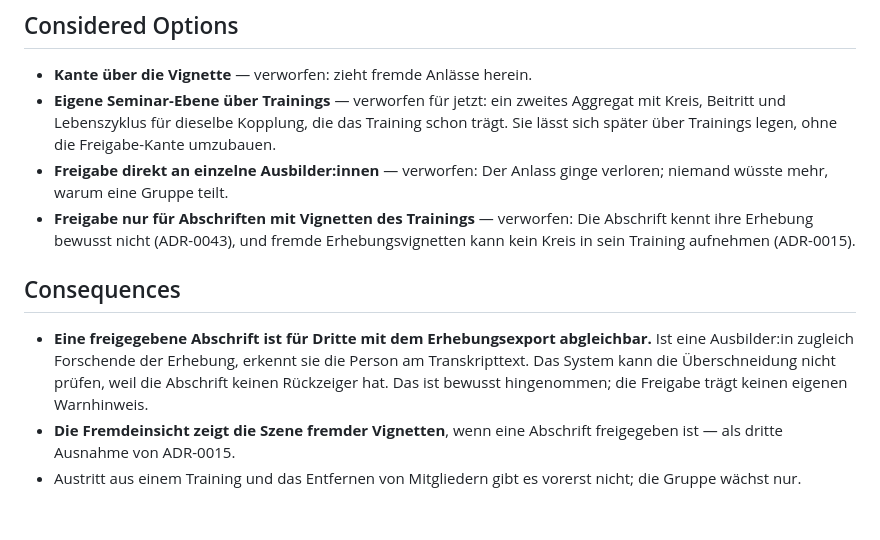
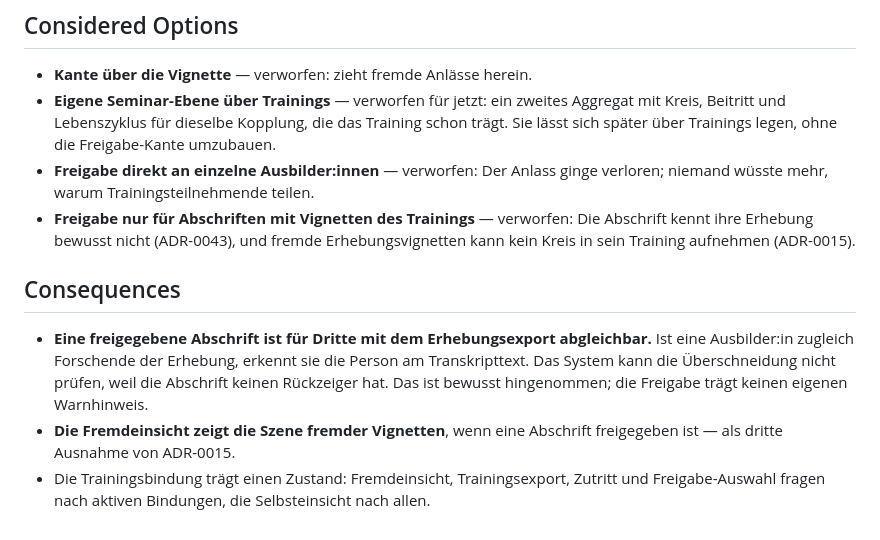
Before and after one commit to fgrng/failure_on_the_fly, a Markdown page: docs/adr/0049-einsicht-folgt-dem-anlass-nie-der-vignette.md, the part around one of its changes. GitHub-like rendering.

```diff
--- a/docs/adr/0049-einsicht-folgt-dem-anlass-nie-der-vignette.md
+++ b/docs/adr/0049-einsicht-folgt-dem-anlass-nie-der-vignette.md
@@ -63,20 +94,21 @@ bleibt Erhebungssache.
   Aggregat mit Kreis, Beitritt und Lebenszyklus für dieselbe Kopplung, die das
   Training schon trägt. Sie lässt sich später über Trainings legen, ohne die
   Freigabe-Kante umzubauen.
-- **Freigabe direkt an einzelne Ausbilder:innen** — verworfen: Der Anlass
-  ginge verloren; niemand wüsste mehr, warum eine Gruppe teilt.
-- **Freigabe nur für Abschriften mit Vignetten des Trainings** — verworfen:
-  Die Abschrift kennt ihre Erhebung bewusst nicht (ADR-0043), und fremde
+- **Freigabe direkt an einzelne Ausbilder:innen** — verworfen: Der Anlass ginge
+  verloren; niemand wüsste mehr, warum Trainingsteilnehmende teilen.
+- **Freigabe nur für Abschriften mit Vignetten des Trainings** — verworfen: Die
+  Abschrift kennt ihre Erhebung bewusst nicht (ADR-0043), und fremde
   Erhebungsvignetten kann kein Kreis in sein Training aufnehmen (ADR-0015).
 
 ## Consequences
 
 - **Eine freigegebene Abschrift ist für Dritte mit dem Erhebungsexport
-  abgleichbar.** Ist eine Ausbilder:in zugleich Forschende der Erhebung,
-  erkennt sie die Person am Transkripttext. Das System kann die Überschneidung
-  nicht prüfen, weil die Abschrift keinen Rückzeiger hat. Das ist bewusst
-  hingenommen; die Freigabe trägt keinen eigenen Warnhinweis.
-- **Die Fremdeinsicht zeigt die Szene fremder Vignetten**, wenn eine
-  Abschrift freigegeben ist — als dritte Ausnahme von ADR-0015.
-- Austritt aus einem Training und das Entfernen von Mitgliedern gibt es
-  vorerst nicht; die Gruppe wächst nur.
+  abgleichbar.** Ist eine Ausbilder:in zugleich Forschende der Erhebung, erkennt
+  sie die Person am Transkripttext. Das System kann die Überschneidung nicht
+  prüfen, weil die Abschrift keinen Rückzeiger hat. Das ist bewusst hingenommen;
+  die Freigabe trägt keinen eigenen Warnhinweis.
+- **Die Fremdeinsicht zeigt die Szene fremder Vignetten**, wenn eine Abschrift
+  freigegeben ist — als dritte Ausnahme von ADR-0015.
+- Die Trainingsbindung trägt einen Zustand: Fremdeinsicht, Trainingsexport,
+  Zutritt und Freigabe-Auswahl fragen nach aktiven Bindungen, die Selbsteinsicht
+  nach allen.
```
Also changed, not shown: other parts of docs/adr/0049-einsicht-folgt-dem-anlass-nie-der-vignette.md (+58 -27 lines), GLOSSARY.md (+12 -8 lines), docs/verhalten.md (+3 -3 lines).
